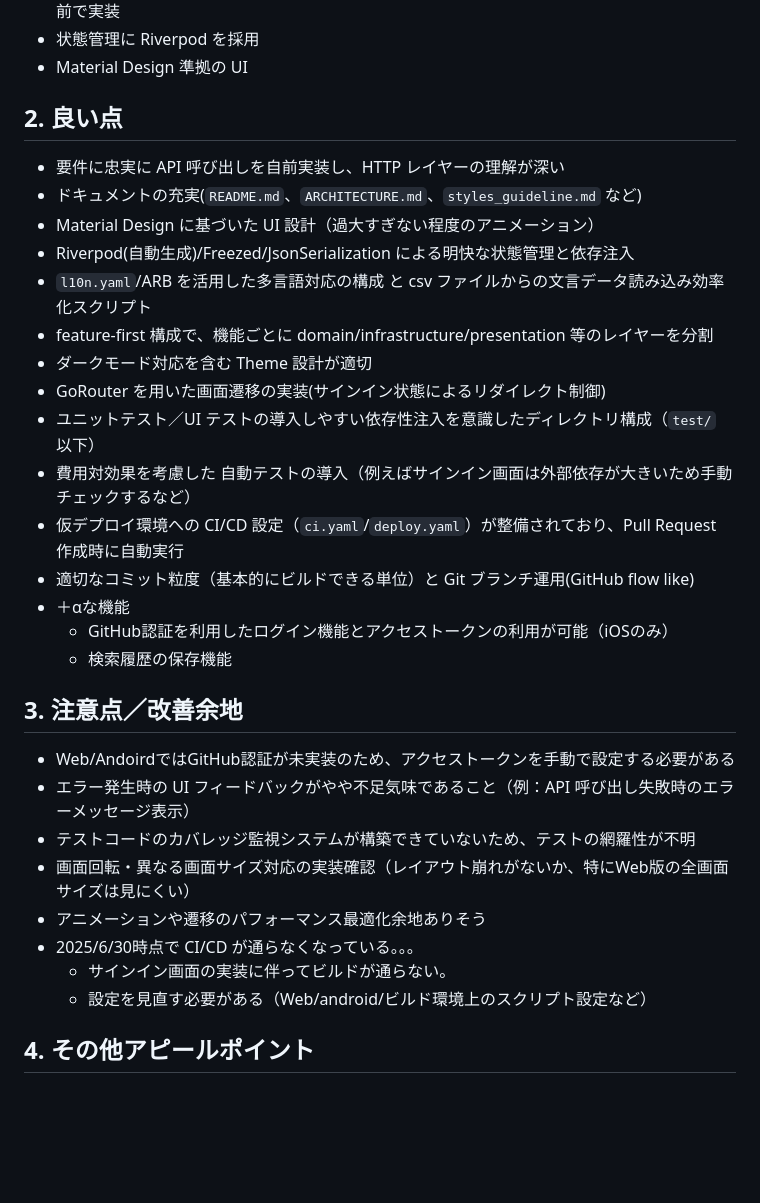
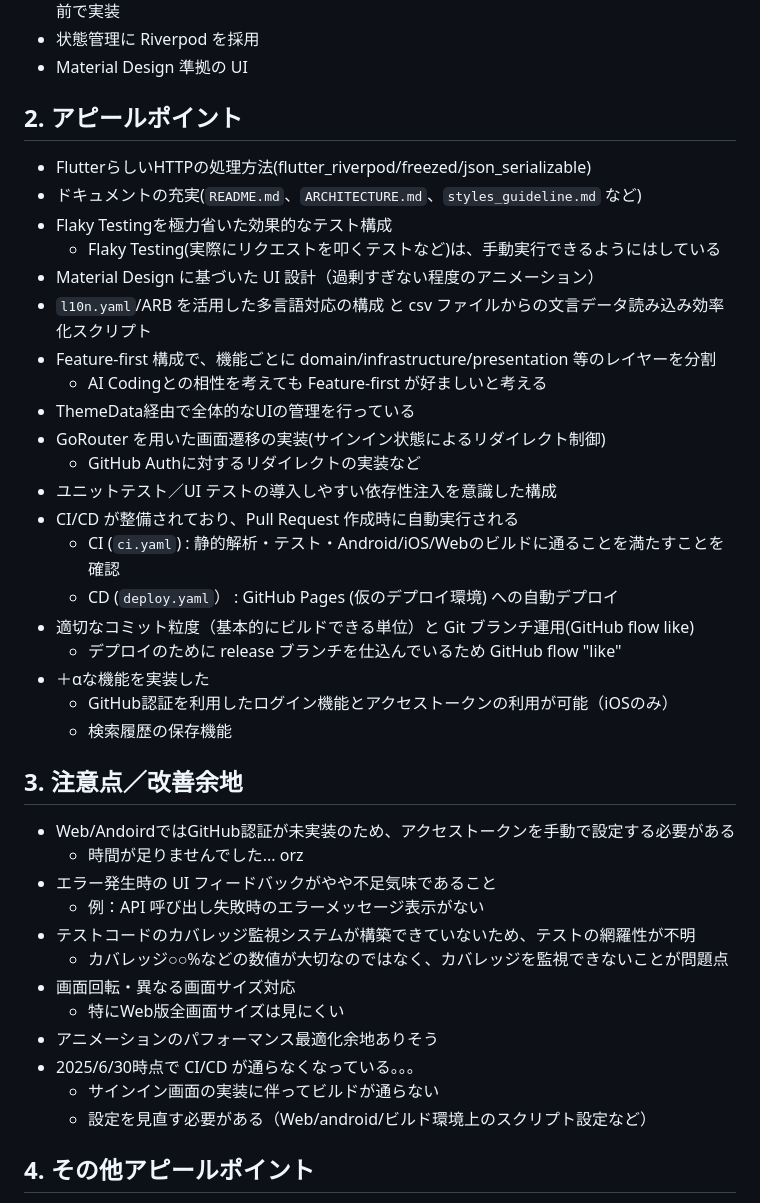
Before and after one commit to smsmsy/yumemi_flutter_engineer_codecheck, a Markdown page: documents/REVIEW_POINT.md, the part around the change. Rendered like a GitHub page; blank space fills up the shorter version.

Commit message:
レビューポイントを見直し、アピールポイントを明確にした

```diff
--- a/documents/REVIEW_POINT.md
+++ b/documents/REVIEW_POINT.md
@@ -7,33 +7,42 @@
 - 状態管理に Riverpod を採用
 - Material Design 準拠の UI
 
-## 2. 良い点
+## 2. アピールポイント
 
-- 要件に忠実に API 呼び出しを自前実装し、HTTP レイヤーの理解が深い
+- FlutterらしいHTTPの処理方法(flutter_riverpod/freezed/json_serializable)
 - ドキュメントの充実(`README.md`、`ARCHITECTURE.md`、`styles_guideline.md` など)
-- Material Design に基づいた UI 設計（過大すぎない程度のアニメーション）
-- Riverpod(自動生成)/Freezed/JsonSerialization による明快な状態管理と依存注入
+- Flaky Testingを極力省いた効果的なテスト構成
+  - Flaky Testing(実際にリクエストを叩くテストなど)は、手動実行できるようにはしている
+- Material Design に基づいた UI 設計（過剰すぎない程度のアニメーション）
 - `l10n.yaml`/ARB を活用した多言語対応の構成 と csv ファイルからの文言データ読み込み効率化スクリプト
-- feature-first 構成で、機能ごとに domain/infrastructure/presentation 等のレイヤーを分割
-- ダークモード対応を含む Theme 設計が適切
+- Feature-first 構成で、機能ごとに domain/infrastructure/presentation 等のレイヤーを分割
+  - AI Codingとの相性を考えても Feature-first が好ましいと考える
+- ThemeData経由で全体的なUIの管理を行っている
 - GoRouter を用いた画面遷移の実装(サインイン状態によるリダイレクト制御)
-- ユニットテスト／UI テストの導入しやすい依存性注入を意識したディレクトリ構成（`test/` 以下）
-- 費用対効果を考慮した 自動テストの導入（例えばサインイン画面は外部依存が大きいため手動チェックするなど）
-- 仮デプロイ環境への CI/CD 設定（`ci.yaml`/`deploy.yaml`）が整備されており、Pull Request 作成時に自動実行
+  - GitHub Authに対するリダイレクトの実装など
+- ユニットテスト／UI テストの導入しやすい依存性注入を意識した構成
+- CI/CD が整備されており、Pull Request 作成時に自動実行される
+  - CI (`ci.yaml`) : 静的解析・テスト・Android/iOS/Webのビルドに通ることを満たすことを確認
+  - CD (`deploy.yaml`） : GitHub Pages (仮のデプロイ環境) への自動デプロイ
 - 適切なコミット粒度（基本的にビルドできる単位）と Git ブランチ運用(GitHub flow like)
-- ＋αな機能
+  - デプロイのために release ブランチを仕込んでいるため GitHub flow "like"
+- ＋αな機能を実装した
   - GitHub認証を利用したログイン機能とアクセストークンの利用が可能（iOSのみ）
   - 検索履歴の保存機能
 
 ## 3. 注意点／改善余地
 
 - Web/AndoirdではGitHub認証が未実装のため、アクセストークンを手動で設定する必要がある
-- エラー発生時の UI フィードバックがやや不足気味であること（例：API 呼び出し失敗時のエラーメッセージ表示）
+  - 時間が足りませんでした... orz
+- エラー発生時の UI フィードバックがやや不足気味であること
+  - 例：API 呼び出し失敗時のエラーメッセージ表示がない
 - テストコードのカバレッジ監視システムが構築できていないため、テストの網羅性が不明
-- 画面回転・異なる画面サイズ対応の実装確認（レイアウト崩れがないか、特にWeb版の全画面サイズは見にくい）
-- アニメーションや遷移のパフォーマンス最適化余地ありそう
+  - カバレッジ○○%などの数値が大切なのではなく、カバレッジを監視できないことが問題点
+- 画面回転・異なる画面サイズ対応
+  - 特にWeb版全画面サイズは見にくい
+- アニメーションのパフォーマンス最適化余地ありそう
 - 2025/6/30時点で CI/CD が通らなくなっている。。。
-  - サインイン画面の実装に伴ってビルドが通らない。
+  - サインイン画面の実装に伴ってビルドが通らない
   - 設定を見直す必要がある（Web/android/ビルド環境上のスクリプト設定など）
 
 ## 4. その他アピールポイント
```
